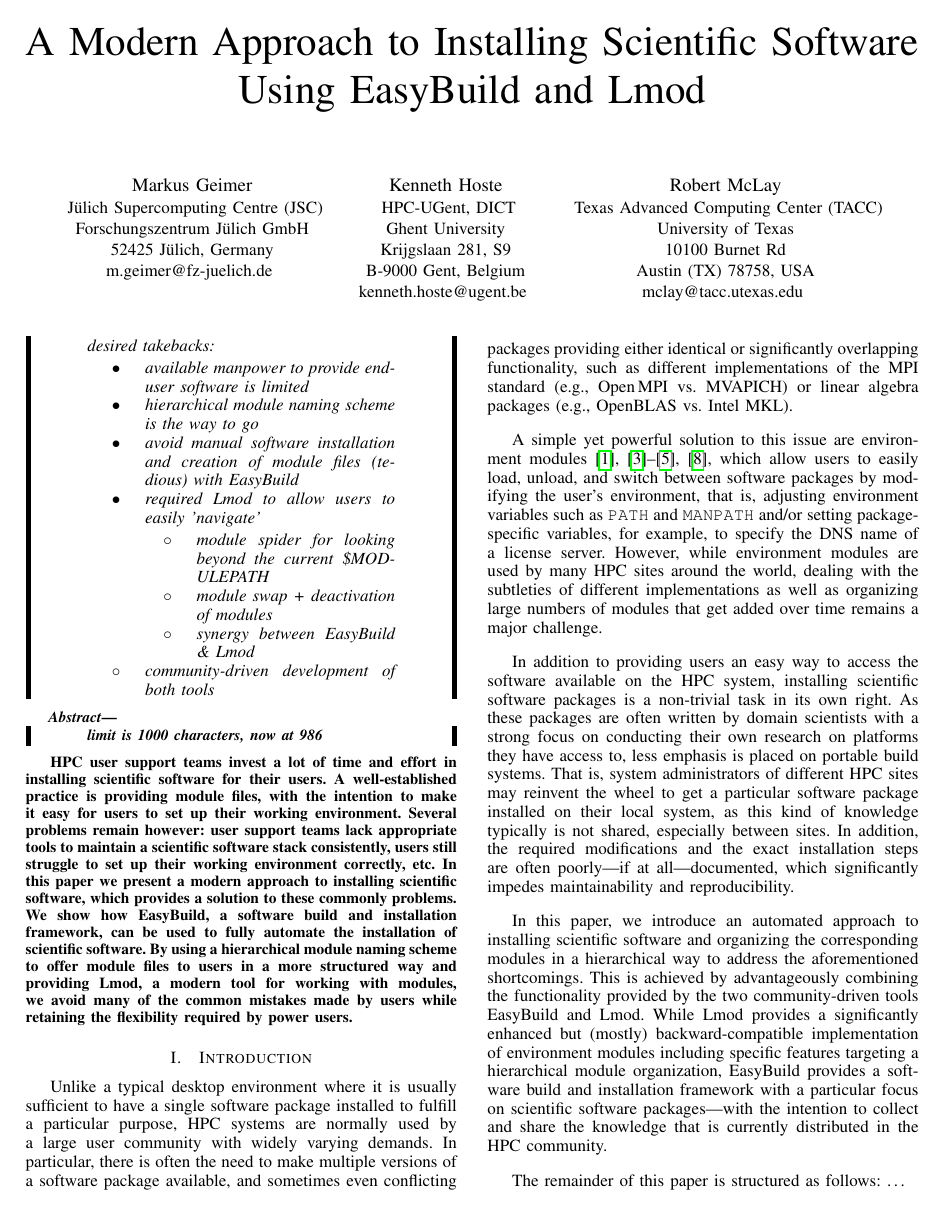
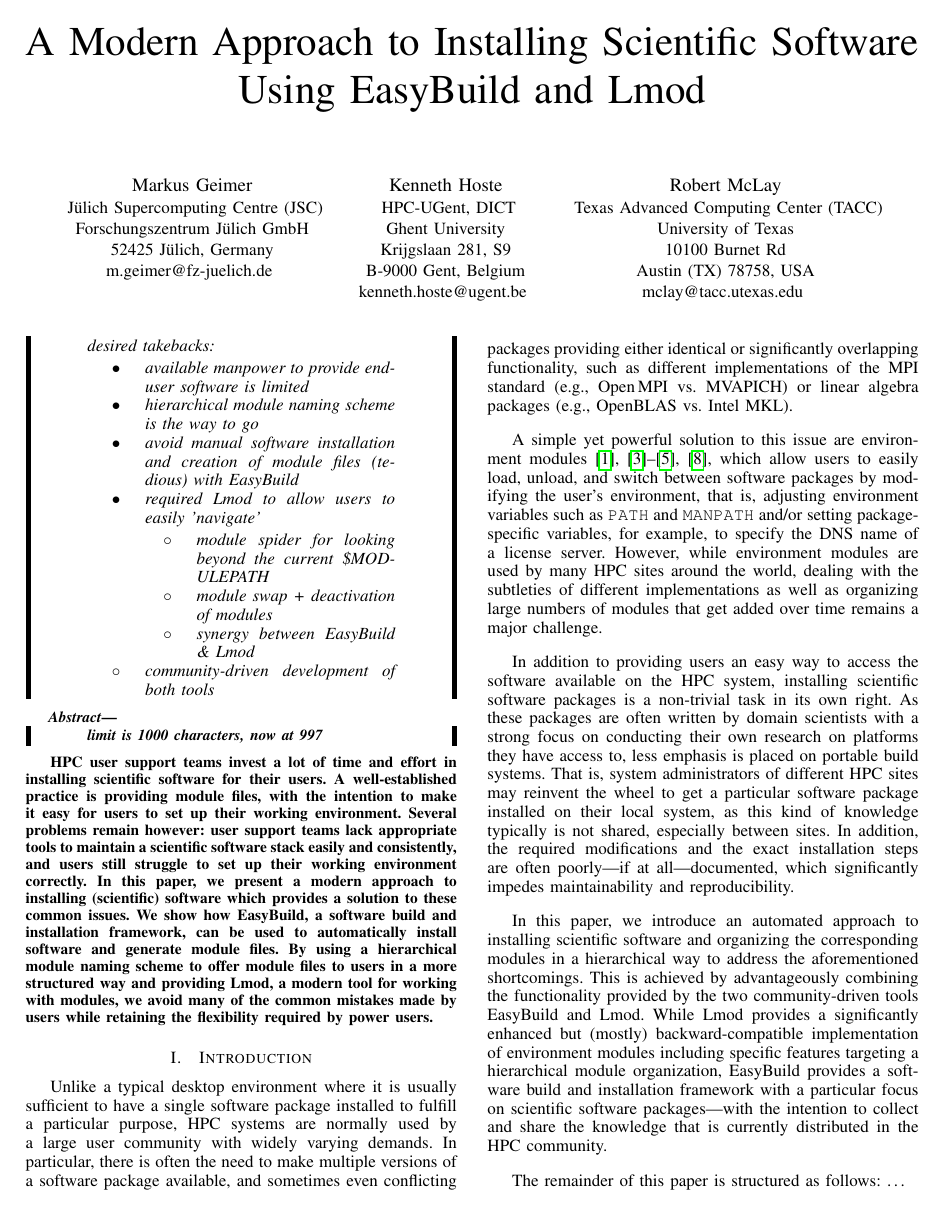
Before and after one commit to boegel/hust14_paper, a LaTeX paper (main.tex, which reads abstract.tex): page 1 of 7. Compiled offline with pdfLaTeX.

Commit message:
minor tweaks in abstract

```diff
--- a/abstract.tex
+++ b/abstract.tex
@@ -1,14 +1,15 @@
-\remark{limit is 1000 characters, now at 986}
+\remark{limit is 1000 characters, now at 997}
 
 HPC user support teams invest a lot of time and effort in installing scientific
 software for their users. A well-established practice is providing module files,
 with the intention to make it easy for users to set up their working environment.
-Several problems remain however: user support teams lack appropriate tools to maintain a
-scientific software stack consistently, users still struggle to set up their working
-environment correctly, etc.
-In this paper we present a modern approach to installing scientific software, which provides
-a solution to these commonly problems. We show how EasyBuild, a software build and
-installation framework, can be used to fully automate the installation of scientific software.
-By using a hierarchical module naming scheme to offer module files to users in a more structured
-way and providing Lmod, a modern tool for working with modules, we avoid many of the common
-mistakes made by users while retaining the flexibility required by power users.
+Several problems remain however: user support teams lack appropriate tools to
+maintain a scientific software stack easily and consistently, and users still
+struggle to set up their working environment correctly.
+In this paper, we present a modern approach to installing (scientific) software which
+provides a solution to these common issues. We show how EasyBuild, a software
+build and installation framework, can be used to automatically install software
+and generate module files.  By using a hierarchical module naming
+scheme to offer module files to users in a more structured way and providing Lmod,
+a modern tool for working with modules, we avoid many of the common mistakes made
+by users while retaining the flexibility required by power users.
```
